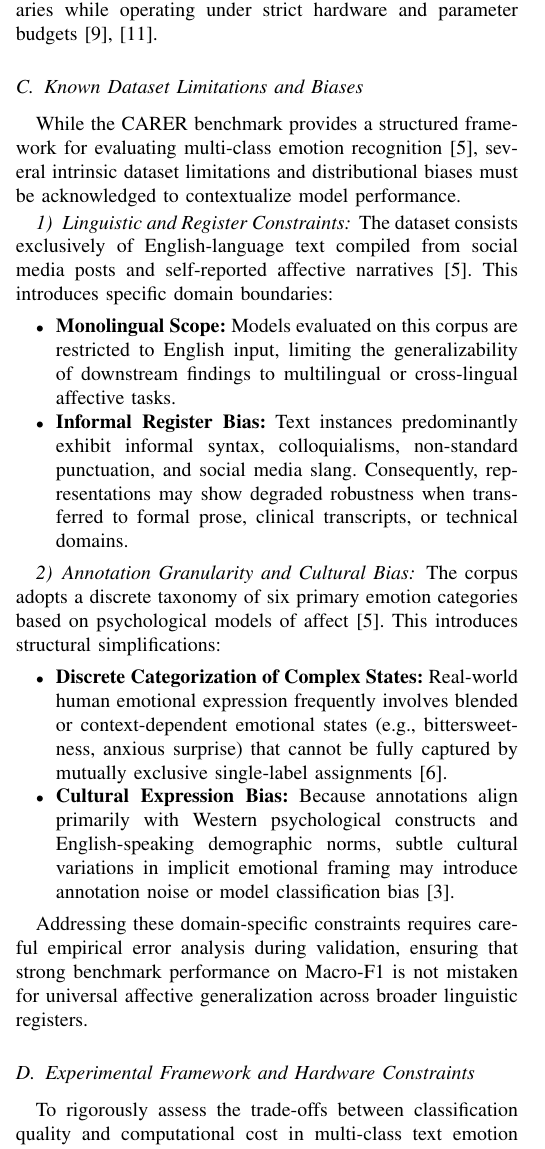
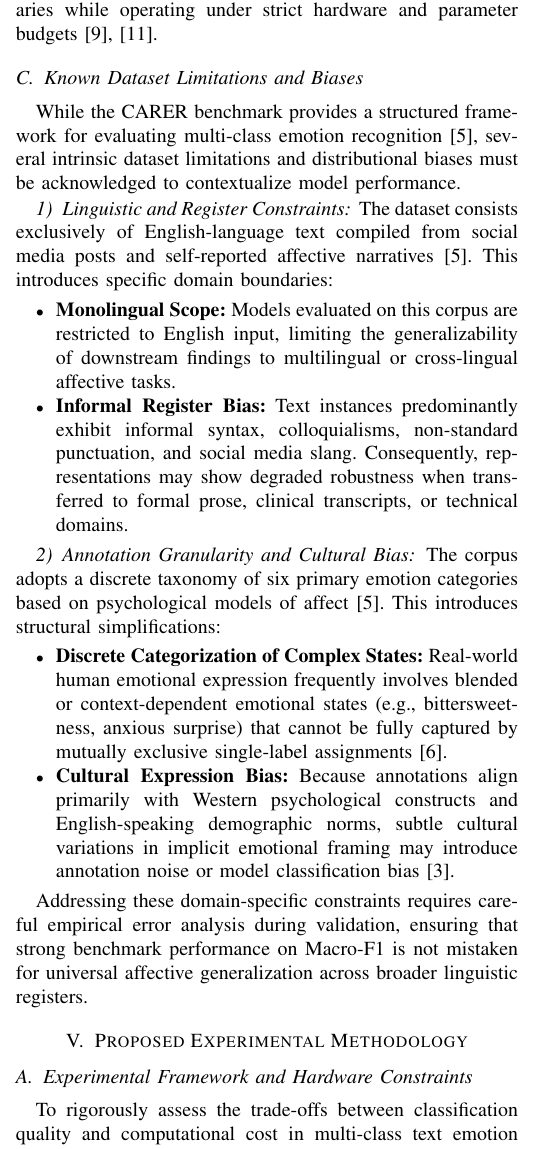
Before and after one commit to franciscokuoliu/IA-Proyecto, a LaTeX paper (IA-Proyecto-Etapa1/IA-Proyecto-Etapa1.tex): part of one column of page 7 of 11, cut so that both start at the same text. Compiled offline with pdfLaTeX; a missing font is replaced by an installed copy or a similar font; a LaTeX package or settings file that is missing is left out.

Commit message:
Fix deleted section title

```diff
--- a/IA-Proyecto-Etapa1/IA-Proyecto-Etapa1.tex
+++ b/IA-Proyecto-Etapa1/IA-Proyecto-Etapa1.tex
@@ -485,6 +485,9 @@ This introduces structural simplifications:
 Addressing these domain-specific constraints requires careful empirical error analysis during validation, ensuring that strong benchmark
 performance on Macro-F1 is not mistaken for universal affective generalization across broader linguistic registers.
 
+\section{Proposed Experimental Methodology}
+\label{sec:methodology}
+
 \subsection{Experimental Framework and Hardware Constraints}
 
 To rigorously assess the trade-offs between classification quality and computational cost in multi-class text emotion recognition,
```
Also changed, not shown: IA-Proyecto-Etapa1/IA-Proyecto-Etapa1.pdf, 4 other files.
